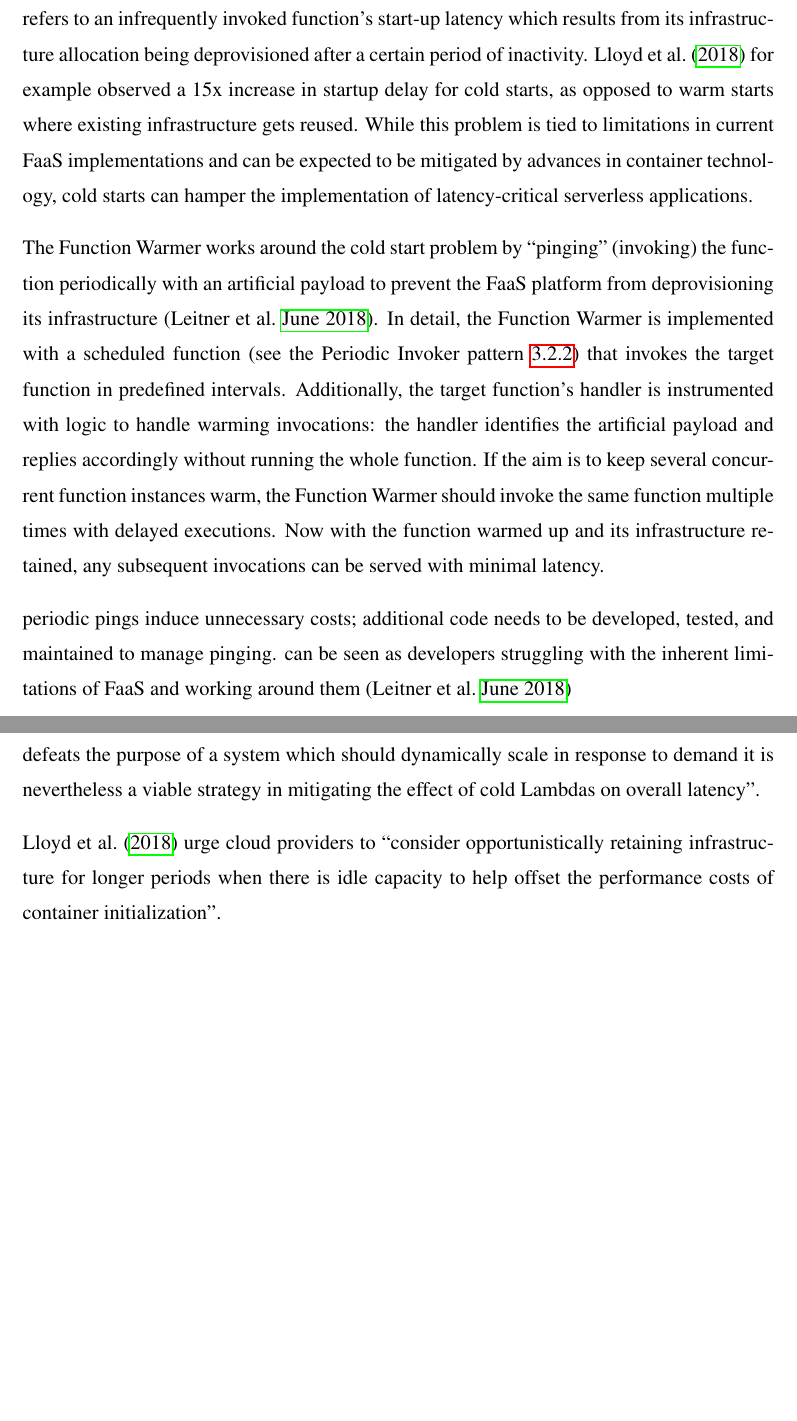
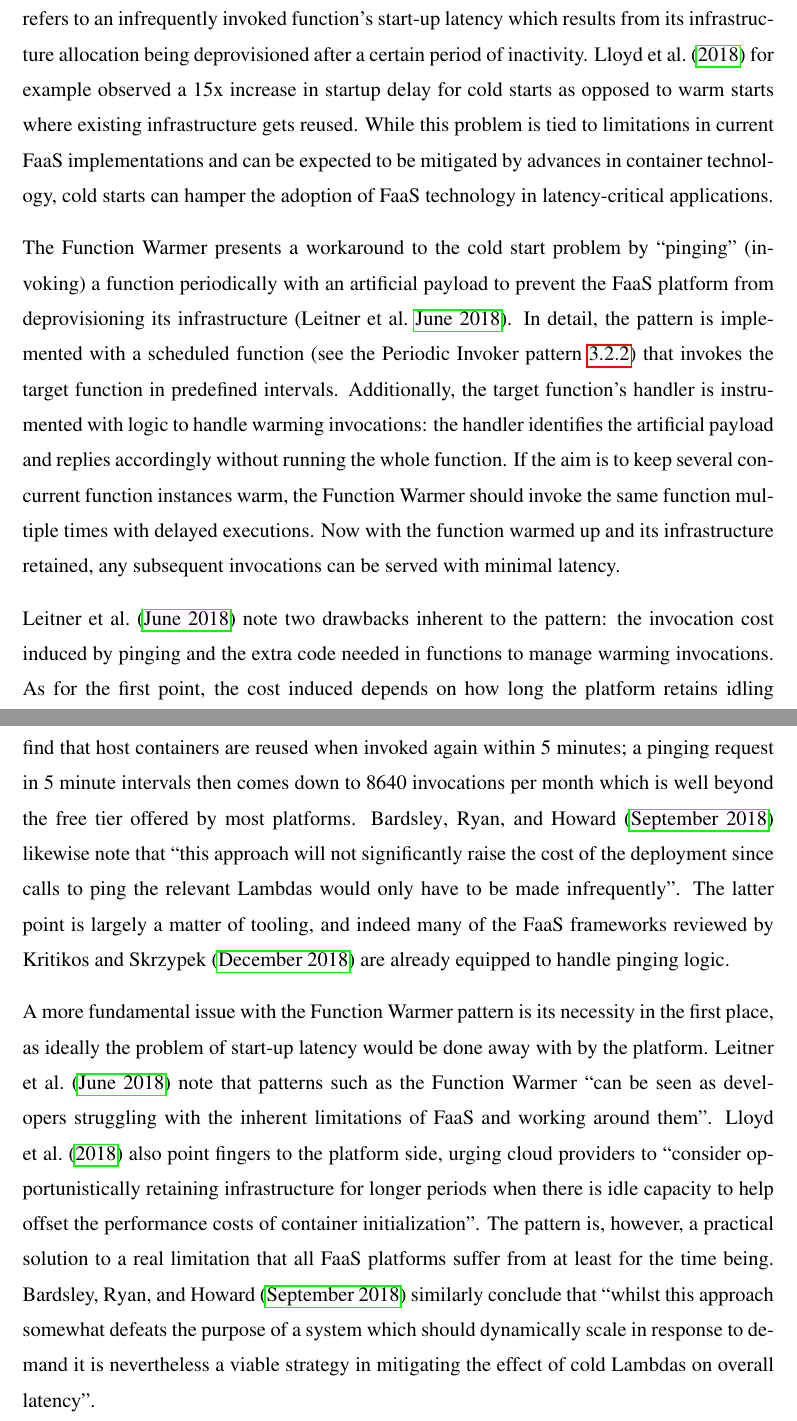
Before and after one commit to epiphone/gradu, a LaTeX thesis (src/enthesis.tex, which reads src/tex/3-serverless-design-patterns.tex): two parts of pages 60 and 61 of 74 before the commit and two parts of pages 60 and 61 of 75 after it, joined at a grey line, cut so that both start at the same text, the shorter picture padded with empty space. Compiled offline with pdfLaTeX.

Commit message:
Finish Function Warmer

```diff
--- a/src/tex/3-serverless-design-patterns.tex
+++ b/src/tex/3-serverless-design-patterns.tex
@@ -323,17 +323,13 @@ TODO visualize
 
 \textbf{Solution:} Ping a function periodically to retain infrastructure and keep the function ``warm''.
 
-Section \ref{sec:limitations} introduced cold starts as a major FaaS pain point. To reiterate, a cold start refers to an infrequently invoked function's start-up latency which results from its infrastructure allocation being deprovisioned after a certain period of inactivity. \textcite{lloydserverless} for example observed a 15x increase in startup delay for cold starts, as opposed to warm starts where existing infrastructure gets reused. While this problem is tied to limitations in current FaaS implementations and can be expected to be mitigated by advances in container technology, cold starts can hamper the implementation of latency-critical serverless applications.
+Section \ref{sec:limitations} introduced cold starts as a major FaaS pain point. To reiterate, a cold start refers to an infrequently invoked function's start-up latency which results from its infrastructure allocation being deprovisioned after a certain period of inactivity. \textcite{lloydserverless} for example observed a 15x increase in startup delay for cold starts as opposed to warm starts where existing infrastructure gets reused. While this problem is tied to limitations in current FaaS implementations and can be expected to be mitigated by advances in container technology, cold starts can hamper the adoption of FaaS technology in latency-critical applications.
 
-The Function Warmer works around the cold start problem by ``pinging'' (invoking) the function periodically with an artificial payload to prevent the FaaS platform from deprovisioning its infrastructure \parencite{leitner18industrialpractice}. In detail, the Function Warmer is implemented with a scheduled function (see the Periodic Invoker pattern \ref{subsec:periodicInvocation}) that invokes the target function in predefined intervals. Additionally, the target function's handler is instrumented with logic to handle warming invocations: the handler identifies the artificial payload and replies accordingly without running the whole function. If the aim is to keep several concurrent function instances warm, the Function Warmer should invoke the same function multiple times with delayed executions. Now with the function warmed up and its infrastructure retained, any subsequent invocations can be served with minimal latency.
+The Function Warmer presents a workaround to the cold start problem by ``pinging'' (invoking) a function periodically with an artificial payload to prevent the FaaS platform from deprovisioning its infrastructure \parencite{leitner18industrialpractice}. In detail, the pattern is implemented with a scheduled function (see the Periodic Invoker pattern \ref{subsec:periodicInvocation}) that invokes the target function in predefined intervals. Additionally, the target function's handler is instrumented with logic to handle warming invocations: the handler identifies the artificial payload and replies accordingly without running the whole function. If the aim is to keep several concurrent function instances warm, the Function Warmer should invoke the same function multiple times with delayed executions. Now with the function warmed up and its infrastructure retained, any subsequent invocations can be served with minimal latency.
 
+\textcite{leitner18industrialpractice} note two drawbacks inherent to the pattern: the invocation cost induced by pinging and the extra code needed in functions to manage warming invocations. As for the first point, the cost induced depends on how long the platform retains idling containers for. Investigating infrastructure retention in AWS Lambda, \textcite{lloydserverless} find that host containers are reused when invoked again within 5 minutes; a pinging request in 5 minute intervals then comes down to 8640 invocations per month which is well beyond the free tier offered by most platforms. \textcite{bardsley18optimizationStrategies} likewise note that ``this approach will not significantly raise the cost of the deployment since calls to ping the relevant Lambdas would only have to be made infrequently''. The latter point is largely a matter of tooling, and indeed many of the FaaS frameworks reviewed by \textcite{kritikos18frameworks} are already equipped to handle pinging logic.
 
-periodic pings induce unnecessary costs; additional code needs to be developed, tested, and maintained to manage pinging.
-can be seen as developers struggling with the inherent limitations of FaaS and working around them \parencite{leitner18industrialpractice}
-
-\textcite{bardsley18optimizationStrategies} note that ``whilst this approach somewhat defeats the purpose of a system which should dynamically scale in response to demand it is nevertheless a viable strategy in mitigating the effect of cold Lambdas on overall latency''.
-
-\textcite{lloydserverless} urge cloud providers to ``consider opportunistically retaining infrastructure for longer periods when there is idle capacity to help offset the performance costs of container initialization''.
+A more fundamental issue with the Function Warmer pattern is its necessity in the first place, as ideally the problem of start-up latency would be done away with by the platform. \textcite{leitner18industrialpractice} note that patterns such as the Function Warmer ``can be seen as developers struggling with the inherent limitations of FaaS and working around them''. \textcite{lloydserverless} also point fingers to the platform side, urging cloud providers to ``consider opportunistically retaining infrastructure for longer periods when there is idle capacity to help offset the performance costs of container initialization''. The pattern is, however, a practical solution to a real limitation that all FaaS platforms suffer from at least for the time being. \textcite{bardsley18optimizationStrategies} similarly conclude that ``whilst this approach somewhat defeats the purpose of a system which should dynamically scale in response to demand it is nevertheless a viable strategy in mitigating the effect of cold Lambdas on overall latency''.
 
 % \subsection{Oversized function} \label{subsec:OversizedFunction}
 
```
Also changed, not shown: src/enthesis.pdf.
